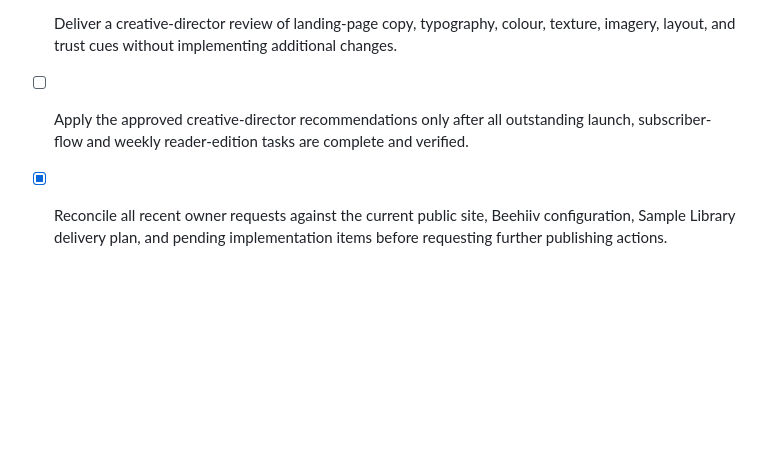
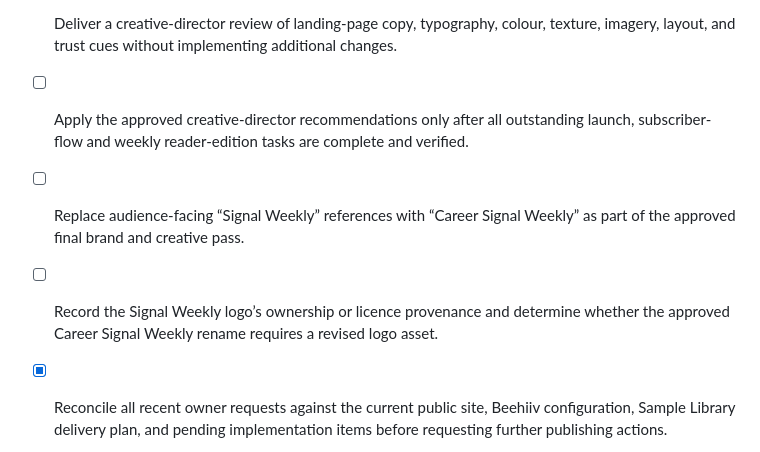
Before and after one commit to ck-visionai/signal-weekly, a Markdown page: todo.md, the part around the change. GitHub-like rendering; blank space fills up the shorter version.

```diff
--- a/todo.md
+++ b/todo.md
@@ -92,6 +92,8 @@
 - [x] Conduct a conversion and copywriting review of the entire public landing, Resources, confirmation and welcome-email journey, with prioritized subscriber-click improvements.
 - [x] Deliver a creative-director review of landing-page copy, typography, colour, texture, imagery, layout, and trust cues without implementing additional changes.
 - [ ] Apply the approved creative-director recommendations only after all outstanding launch, subscriber-flow and weekly reader-edition tasks are complete and verified.
+- [ ] Replace audience-facing “Signal Weekly” references with “Career Signal Weekly” as part of the approved final brand and creative pass.
+- [ ] Record the Signal Weekly logo’s ownership or licence provenance and determine whether the approved Career Signal Weekly rename requires a revised logo asset.
 - [x] Reconcile all recent owner requests against the current public site, Beehiiv configuration, Sample Library delivery plan, and pending implementation items before requesting further publishing actions.
 - [ ] Map and streamline the visitor-to-subscriber journey from www.signrl.com through confirmation, welcome email and first Sample Briefing access.
 - [x] Remove the misleading immediate “Get the complete edition” actions from Samples 02–12 and clearly label their progressive email-delivery status.
```
Also changed, not shown: sample-issues/ASSET_PROVENANCE_REGISTER.md (+2 -2 lines), sample-issues/COPYRIGHT_AND_PERMISSIONS_REVIEW.md (+1 -1 lines).
